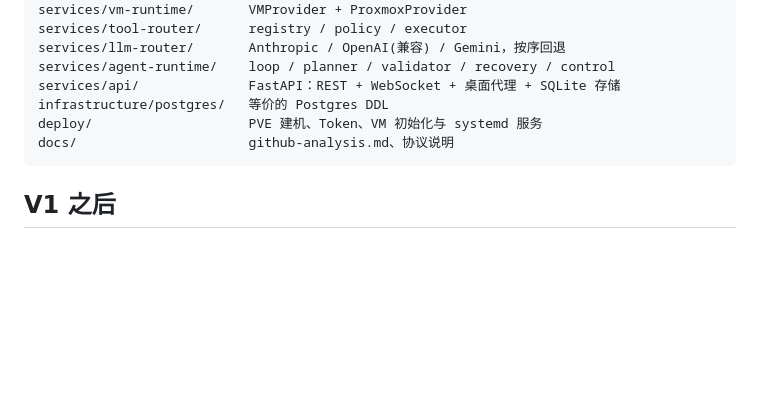
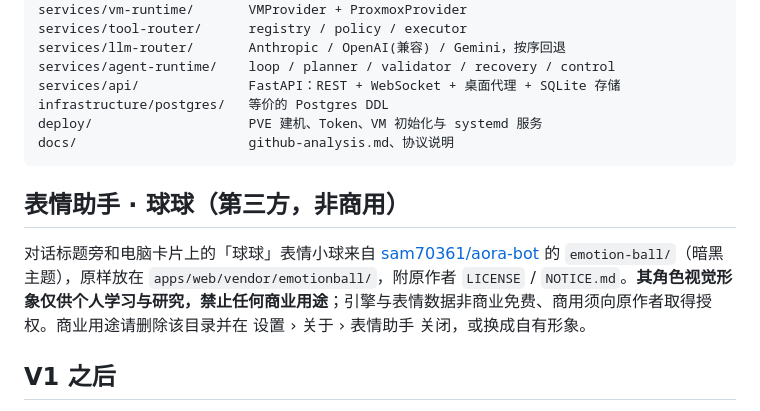
Before and after one commit to hackjown/ai-workstation, a Markdown page: README.md, the part around the change. Drawn GitHub-style; blank space fills up the shorter version.

Commit message:
web: 表情助手 uses 球球 (Emotion Ball, dark look) instead of 云宝; README non-commercial note; tests

````diff
--- a/README.md
+++ b/README.md
@@ -117,5 +117,8 @@ deploy/                    PVE 建机、Token、VM 初始化与 systemd 服务
 docs/                      github-analysis.md、协议说明
 ```
 
+## 表情助手 · 球球（第三方，非商用）
+对话标题旁和电脑卡片上的「球球」表情小球来自 [sam70361/aora-bot](https://github.com/sam70361/aora-bot) 的 `emotion-ball/`（暗黑主题），原样放在 `apps/web/vendor/emotionball/`，附原作者 `LICENSE` / `NOTICE.md`。**其角色视觉形象仅供个人学习与研究，禁止任何商业用途**；引擎与表情数据非商业免费、商用须向原作者取得授权。商业用途请删除该目录并在 设置 › 关于 › 表情助手 关闭，或换成自有形象。
+
 ## V1 之后
 Windows VM（参考 Dexbox 的 Desktop 接口做 `WindowsComputerProvider`）→ 剪映 / PS / PR → Video Agent；实时桌面升级 WebRTC。新后端只加 Provider，不改 Agent Runtime。
````
